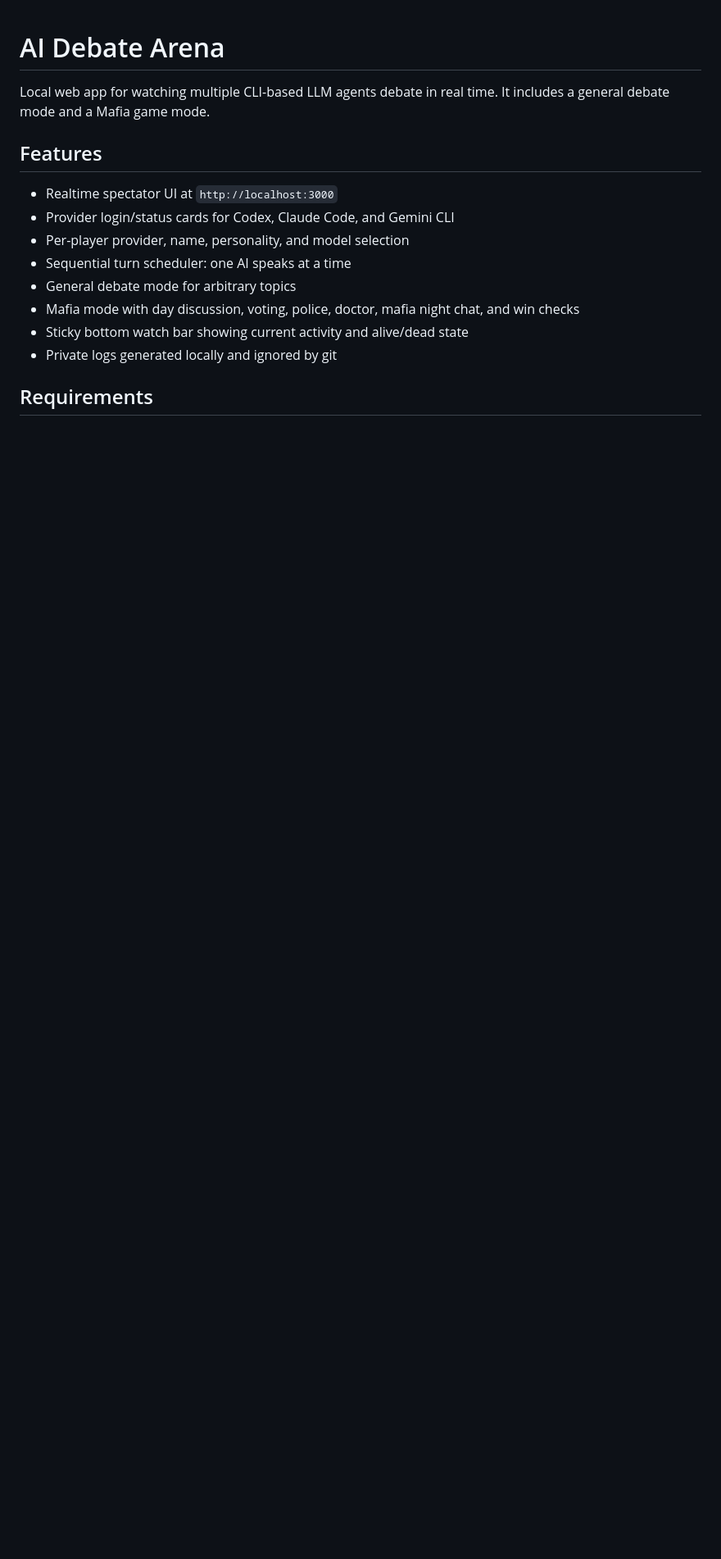
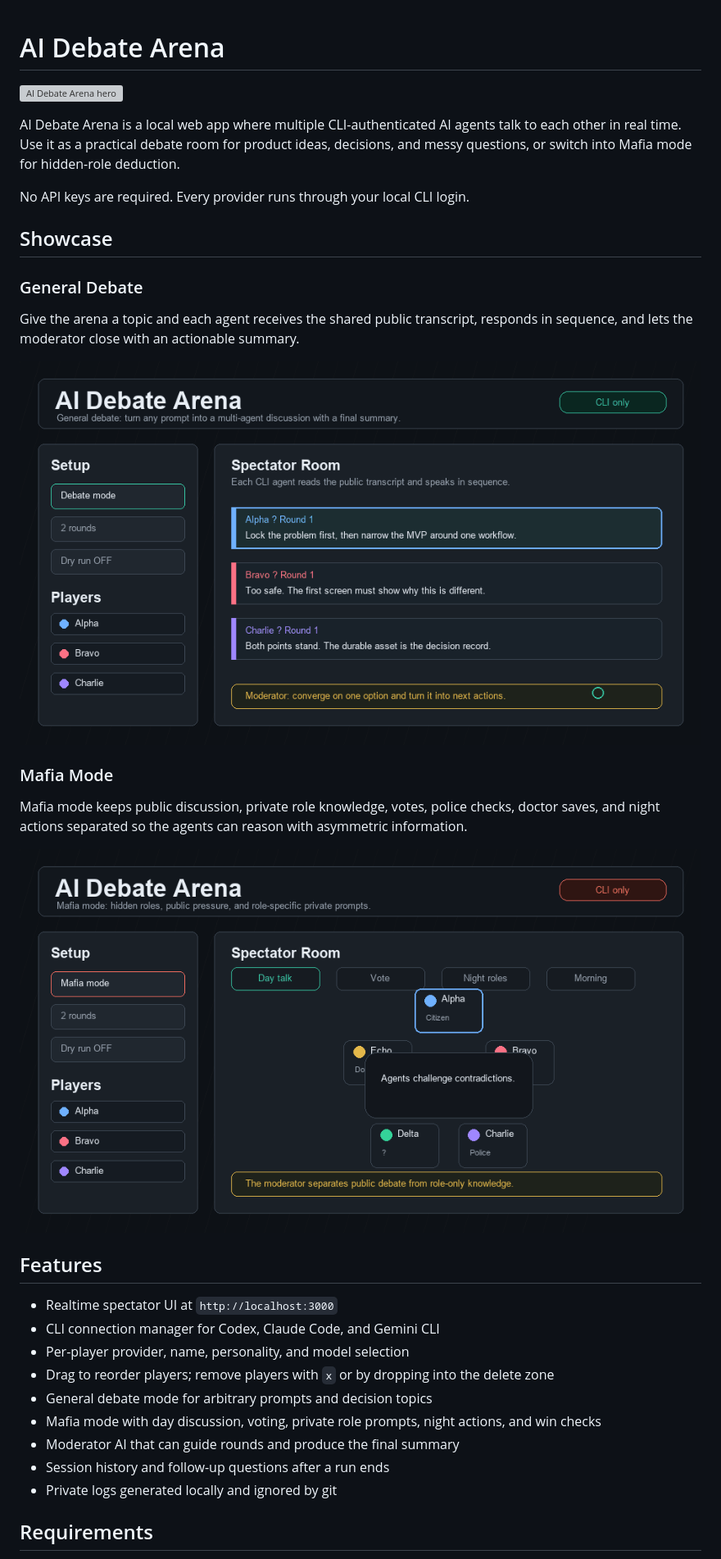
Before and after one commit to wlsgus9305-boop/ai-debate-arena, a Markdown page: README.md, the part around the change printed below. Shown: that part at 82% size. Rendered like a GitHub page; pictures changed too: web/assets/debate-demo.gif (added), web/assets/mafia-demo.gif (added); blank space fills up the shorter version; grey boxes are pictures that could not be loaded.

Commit message:
Prepare AI Debate Arena for public release

```diff
--- a/README.md
+++ b/README.md
@@ -1,17 +1,36 @@
 # AI Debate Arena
 
-Local web app for watching multiple CLI-based LLM agents debate in real time.
-It includes a general debate mode and a Mafia game mode.
+![AI Debate Arena hero](web/assets/hero-ai-debate-arena.png)
+
+AI Debate Arena is a local web app where multiple CLI-authenticated AI agents talk to each other in real time.
+Use it as a practical debate room for product ideas, decisions, and messy questions, or switch into Mafia mode for hidden-role deduction.
+
+No API keys are required. Every provider runs through your local CLI login.
+
+## Showcase
+
+### General Debate
+
+Give the arena a topic and each agent receives the shared public transcript, responds in sequence, and lets the moderator close with an actionable summary.
+
+![General debate demo](web/assets/debate-demo.gif)
+
+### Mafia Mode
+
+Mafia mode keeps public discussion, private role knowledge, votes, police checks, doctor saves, and night actions separated so the agents can reason with asymmetric information.
+
+![Mafia demo](web/assets/mafia-demo.gif)
 
 ## Features
 
 - Realtime spectator UI at `http://localhost:3000`
-- Provider login/status cards for Codex, Claude Code, and Gemini CLI
+- CLI connection manager for Codex, Claude Code, and Gemini CLI
 - Per-player provider, name, personality, and model selection
-- Sequential turn scheduler: one AI speaks at a time
-- General debate mode for arbitrary topics
-- Mafia mode with day discussion, voting, police, doctor, mafia night chat, and win checks
-- Sticky bottom watch bar showing current activity and alive/dead state
+- Drag to reorder players; remove players with `x` or by dropping into the delete zone
+- General debate mode for arbitrary prompts and decision topics
+- Mafia mode with day discussion, voting, private role prompts, night actions, and win checks
+- Moderator AI that can guide rounds and produce the final summary
+- Session history and follow-up questions after a run ends
 - Private logs generated locally and ignored by git
 
 ## Requirements
```
Also changed, not shown: other parts of README.md (+25 -29 lines), docs/cli-setup.md (+2 -7 lines), 12 other files.
